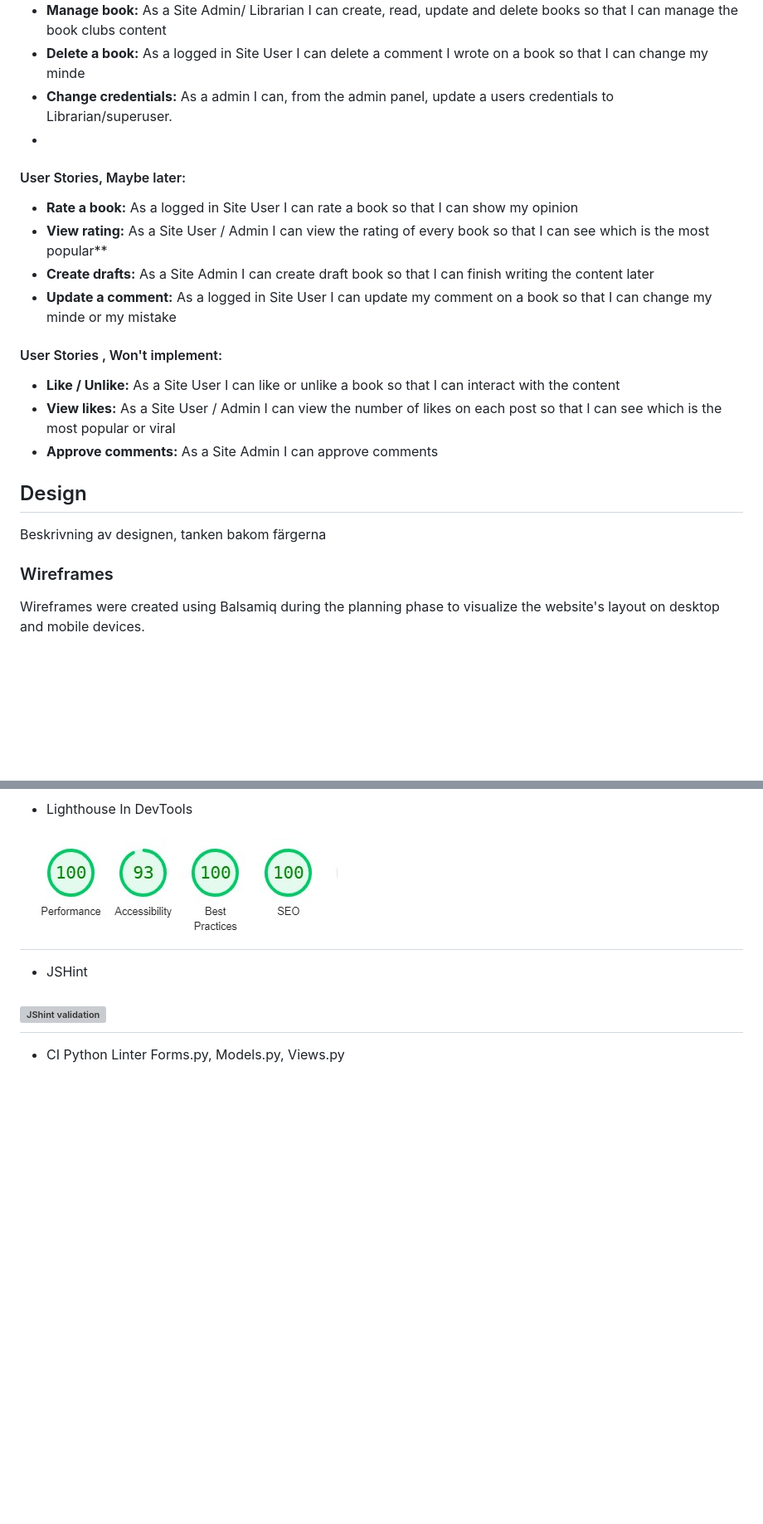
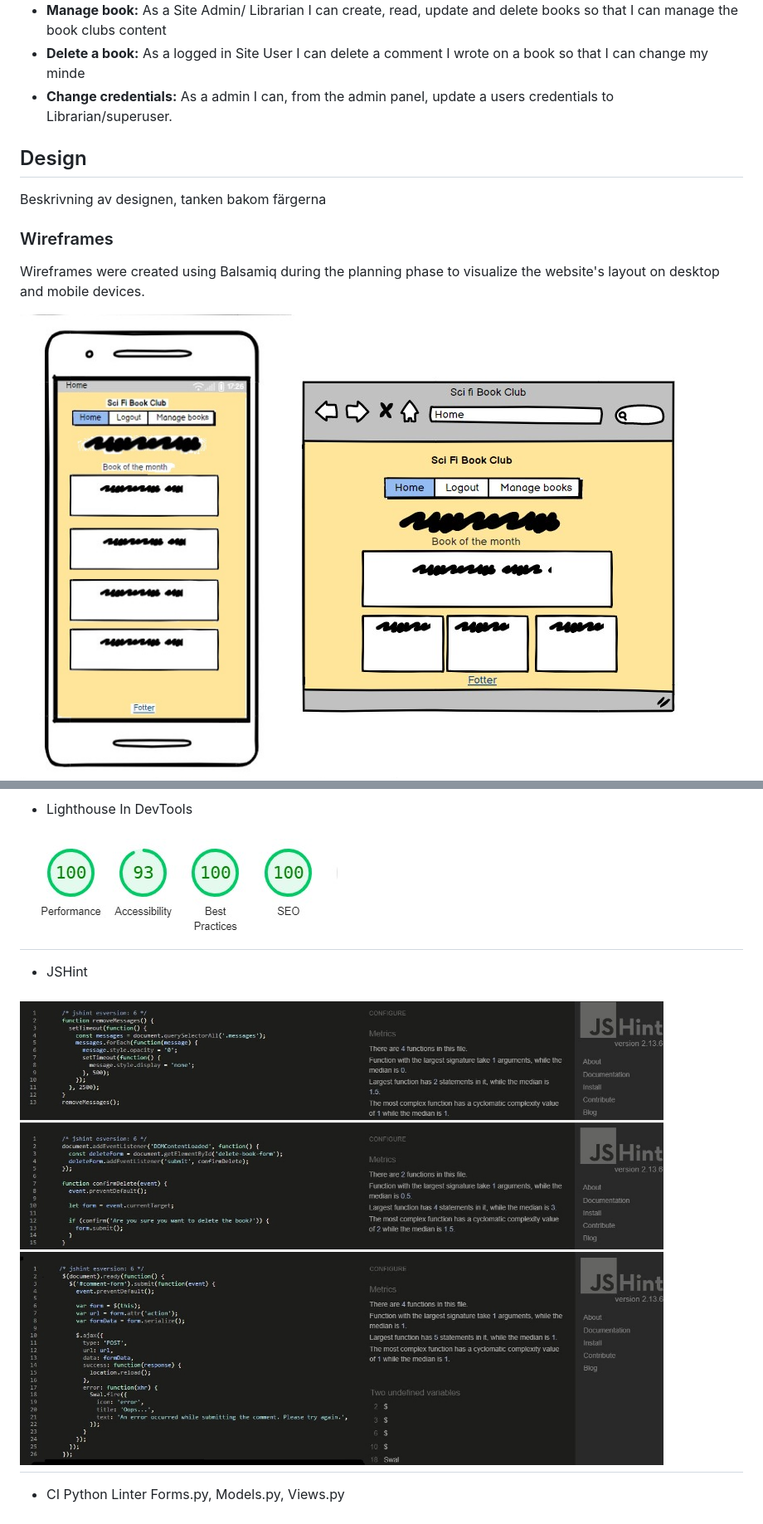
Before and after one commit to LinnSilver/scifi-book-club-pj4, a Markdown page: README.md, 2 parts joined by grey strips. Shown: that part at 83% size. GitHub-like rendering; pictures changed too: assets/images/jshint.jpg (added); blank space fills up the shorter version; grey boxes are pictures that could not be loaded.

```diff
--- a/README.md
+++ b/README.md
@@ -32,17 +32,7 @@ As a book club member, I want to engage in meaningful discussions about books an
 -   **Manage book:** As a Site Admin/ Librarian I can create, read, update and delete books so that  I can manage the book clubs content
 -   **Delete a book:** As a logged in Site User I can delete a comment I wrote on a book so that I can change my minde
 -  **Change credentials:** As a admin I can, from the admin panel, update a users credentials to Librarian/superuser.
--
-#### User Stories, Maybe later:
--   **Rate a book:** As a logged in Site User I can rate a book so that I can show my opinion
--   **View rating:** As a Site User / Admin I can view the rating of every book so that I can see which is the most popular**
--   **Create drafts:** As a Site Admin I can create draft book so that I can finish writing the content later
- -   **Update a comment:** As a logged in Site User I can update my comment on a book so that I can change my minde or my mistake
 
-#### User Stories , Won't implement:
--   **Like / Unlike:** As a Site User I can like or unlike a book so that I can interact with the content
--   **View likes:** As a Site User / Admin I can view the number of likes on each post so that I can see which is the most popular or viral
- -   **Approve comments:** As a Site Admin I can approve comments
 
 
 ## Design
@@ -51,6 +41,7 @@ Beskrivning av designen, tanken bakom färgerna
 ### Wireframes
 Wireframes were created using Balsamiq during the planning phase to visualize the website's layout on desktop and mobile devices.
 
+![Homemobile](assets/images/mobilehome.jpg)
 ![Home](assets/images/home.jpg)
 ![Book](assets/images/book.jpg)
 ![Signup](assets/images/signup.jpg)
@@ -132,7 +121,7 @@ Frameworks, Libraries and Programs Used:
 ## ![CSS validation](assets/images/lithouse.jpg)
 
 -   JSHint
-## ![JShint validation]()
+## ![JShint validation](assets/images/jshint.jpg)
 
 -  CI Python Linter
 Forms.py, Models.py, Views.py
```
Also changed, not shown: other parts of README.md (+1 -3 lines), assets/images/galaxy.jpg (added), static/images/galaxy.jpg (added), 3 other files.
